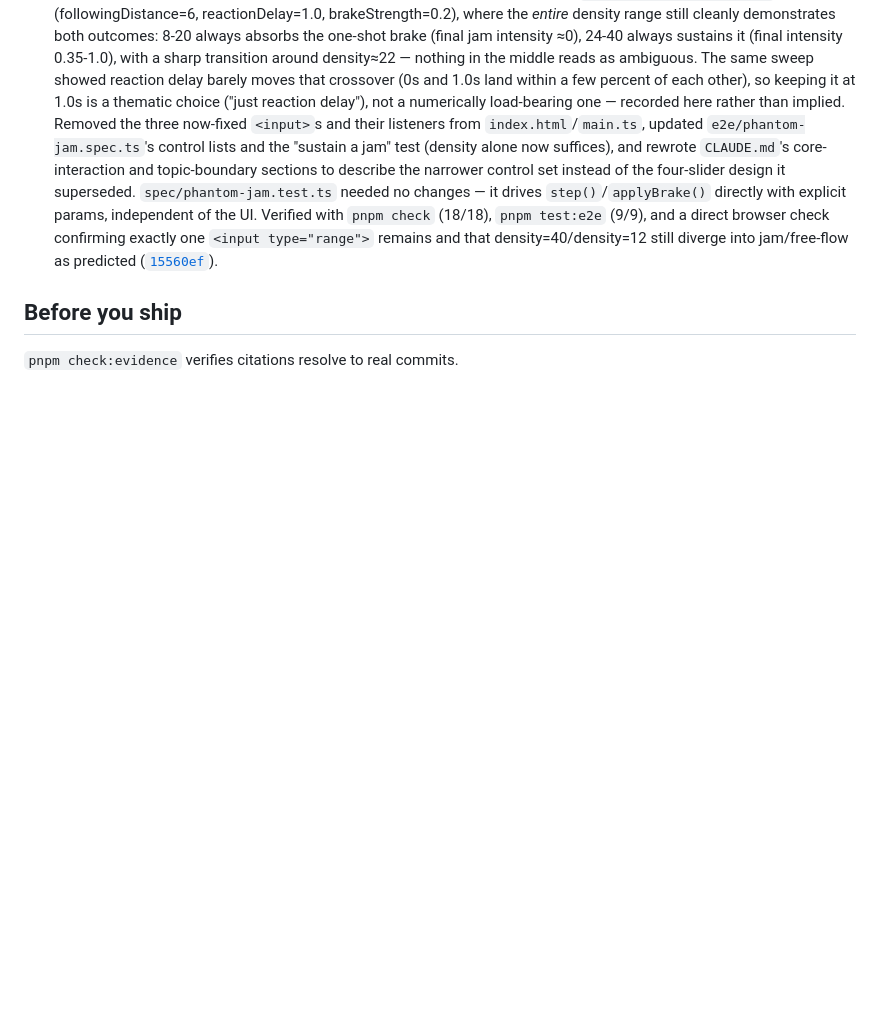
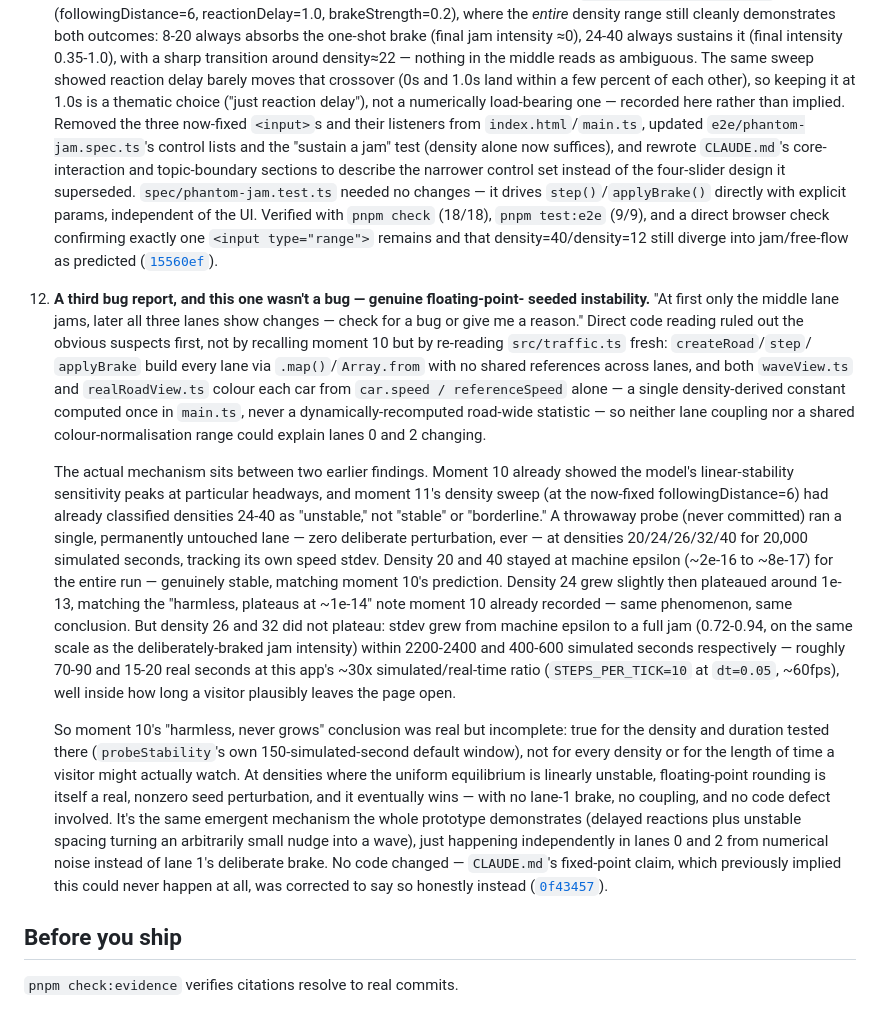
Before and after one commit to comp4020-agentic-coding-studio/comp4020-ass1-lilth2, a Markdown page: PROCESS.md, the part around the change. Drawn GitHub-style; blank space fills up the shorter version.

Commit message:
docs: process log for the floating-point-seeded instability report
Documents the "only middle lane jams at first, all three later" bug
report: not a bug, confirmed by a throwaway probe of a permanently
untouched lane that spontaneously develops a full jam from nothing but
floating-point rounding at densities 26 and 32, within a normal viewing
window. Cites the CLAUDE.md correction this produced.

```diff
--- a/PROCESS.md
+++ b/PROCESS.md
@@ -254,6 +254,54 @@ into the three-lane, reaction-delay, brake-trigger version described above —
     as predicted
     ([`15560ef`](https://github.com/comp4020-agentic-coding-studio/comp4020-ass1-lilth2/commit/15560ef)).
 
+12. **A third bug report, and this one wasn't a bug — genuine floating-point-
+    seeded instability.** "At first only the middle lane jams, later all
+    three lanes show changes — check for a bug or give me a reason." Direct
+    code reading ruled out the obvious suspects first, not by recalling
+    moment 10 but by re-reading `src/traffic.ts` fresh: `createRoad`/`step`/
+    `applyBrake` build every lane via `.map()`/`Array.from` with no shared
+    references across lanes, and both `waveView.ts` and `realRoadView.ts`
+    colour each car from `car.speed / referenceSpeed` alone — a single
+    density-derived constant computed once in `main.ts`, never a
+    dynamically-recomputed road-wide statistic — so neither lane coupling
+    nor a shared colour-normalisation range could explain lanes 0 and 2
+    changing.
+
+    The actual mechanism sits between two earlier findings. Moment 10
+    already showed the model's linear-stability sensitivity peaks at
+    particular headways, and moment 11's density sweep (at the now-fixed
+    followingDistance=6) had already classified densities 24-40 as
+    "unstable," not "stable" or "borderline." A throwaway probe (never
+    committed) ran a single, permanently untouched lane — zero deliberate
+    perturbation, ever — at densities 20/24/26/32/40 for 20,000 simulated
+    seconds, tracking its own speed stdev. Density 20 and 40 stayed at
+    machine epsilon (~2e-16 to ~8e-17) for the entire run — genuinely
+    stable, matching moment 10's prediction. Density 24 grew slightly then
+    plateaued around 1e-13, matching the "harmless, plateaus at ~1e-14"
+    note moment 10 already recorded — same phenomenon, same conclusion.
+    But density 26 and 32 did not plateau: stdev grew from machine epsilon
+    to a full jam (0.72-0.94, on the same scale as the deliberately-braked
+    jam intensity) within 2200-2400 and 400-600 simulated seconds
+    respectively — roughly 70-90 and 15-20 real seconds at this app's ~30x
+    simulated/real-time ratio (`STEPS_PER_TICK=10` at `dt=0.05`, ~60fps),
+    well inside how long a visitor plausibly leaves the page open.
+
+    So moment 10's "harmless, never grows" conclusion was real but
+    incomplete: true for the density and duration tested there
+    (`probeStability`'s own 150-simulated-second default window), not for
+    every density or for the length of time a visitor might actually watch.
+    At densities where the uniform equilibrium is linearly unstable,
+    floating-point rounding is itself a real, nonzero seed perturbation, and
+    it eventually wins — with no lane-1 brake, no coupling, and no code
+    defect involved. It's the same emergent mechanism the whole prototype
+    demonstrates (delayed reactions plus unstable spacing turning an
+    arbitrarily small nudge into a wave), just happening independently in
+    lanes 0 and 2 from numerical noise instead of lane 1's deliberate brake.
+    No code changed — `CLAUDE.md`'s fixed-point claim, which previously
+    implied this could never happen at all, was corrected to say so
+    honestly instead
+    ([`0f43457`](https://github.com/comp4020-agentic-coding-studio/comp4020-ass1-lilth2/commit/0f43457)).
+
 ## Before you ship
 
 `pnpm check:evidence` verifies citations resolve to real commits.
```
